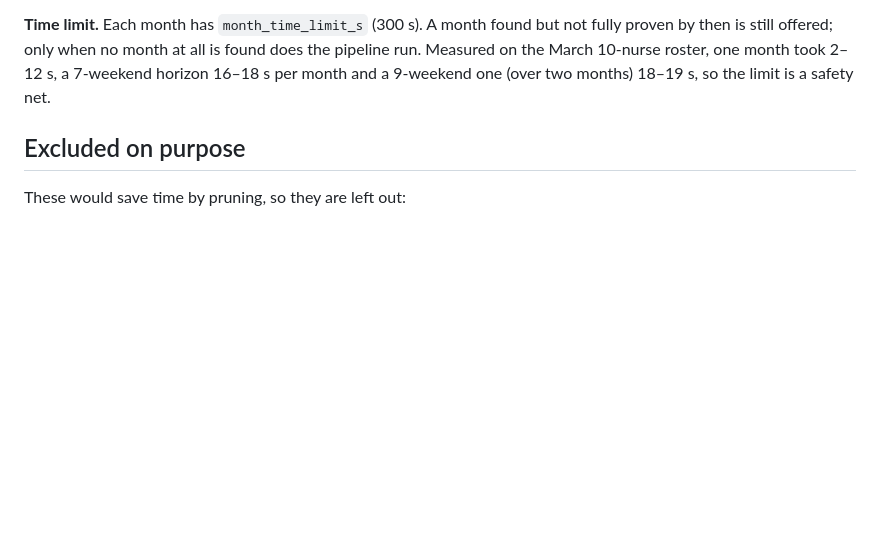
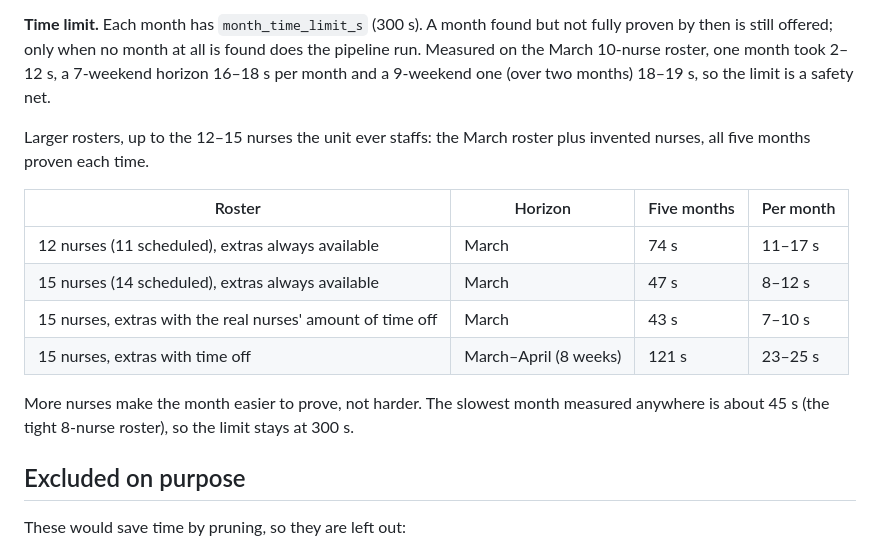
Before and after one commit to jr-mccoy/PACU-Scheduler, a Markdown page: docs/scheduler-optimization-audit.md, the part around the change. Rendered like a GitHub page; blank space fills up the shorter version.

Commit message:
Record month-engine run times on 12- and 15-nurse rosters
Co-Authored-By: Claude Opus 5.5 <noreply@anthropic.com>
Claude-Session: https://claude.ai/code/session_01VsY91QFYSaV6F2V9BHeFZ5

```diff
--- a/docs/scheduler-optimization-audit.md
+++ b/docs/scheduler-optimization-audit.md
@@ -806,6 +806,20 @@ found does the pipeline run. Measured on the March 10-nurse roster, one
 month took 2–12 s, a 7-weekend horizon 16–18 s per month and a 9-weekend
 one (over two months) 18–19 s, so the limit is a safety net.
 
+Larger rosters, up to the 12–15 nurses the unit ever staffs: the March
+roster plus invented nurses, all five months proven each time.
+
+| Roster | Horizon | Five months | Per month |
+|---|---|---|---|
+| 12 nurses (11 scheduled), extras always available | March | 74 s | 11–17 s |
+| 15 nurses (14 scheduled), extras always available | March | 47 s | 8–12 s |
+| 15 nurses, extras with the real nurses' amount of time off | March | 43 s | 7–10 s |
+| 15 nurses, extras with time off | March–April (8 weeks) | 121 s | 23–25 s |
+
+More nurses make the month easier to prove, not harder. The slowest month
+measured anywhere is about 45 s (the tight 8-nurse roster), so the limit
+stays at 300 s.
+
 ## Excluded on purpose
 
 These would save time by pruning, so they are left out:
```
